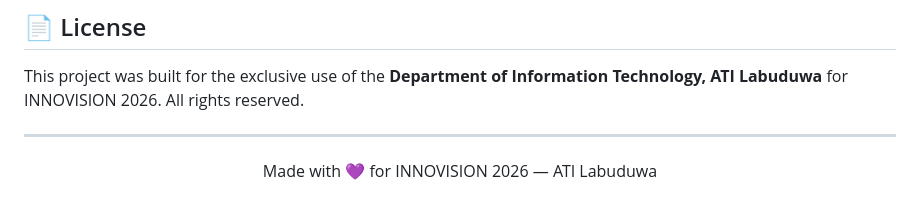
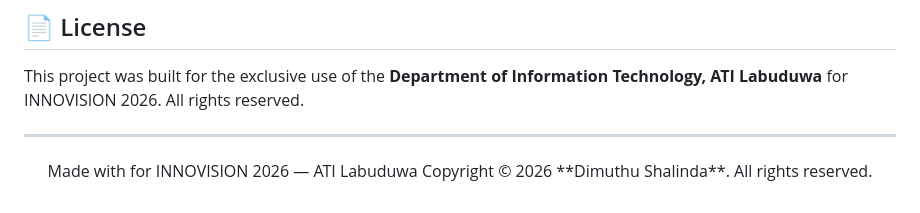
Before and after one commit to dimuthushalinda/innovision, a Markdown page: README.md, the part around the change. Drawn GitHub-style.

```diff
--- a/README.md
+++ b/README.md
@@ -121,5 +121,7 @@ This project was built for the exclusive use of the **Department of Information
 ---
 
 <p align="center">
-  Made with 💜 for INNOVISION 2026 — ATI Labuduwa
+  Made with for INNOVISION 2026 — ATI Labuduwa
+  Copyright © 2026 **Dimuthu Shalinda**. All rights reserved.
+
 </p>
```
